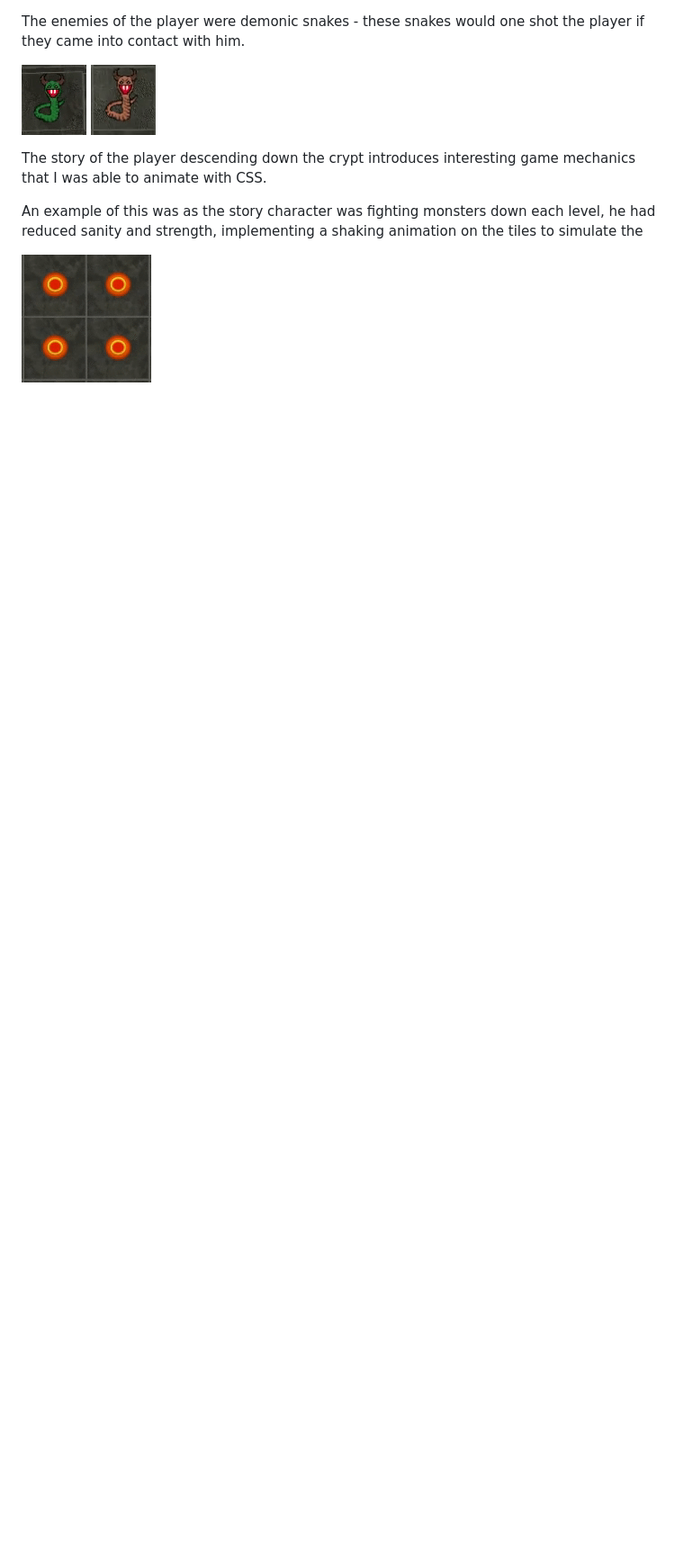
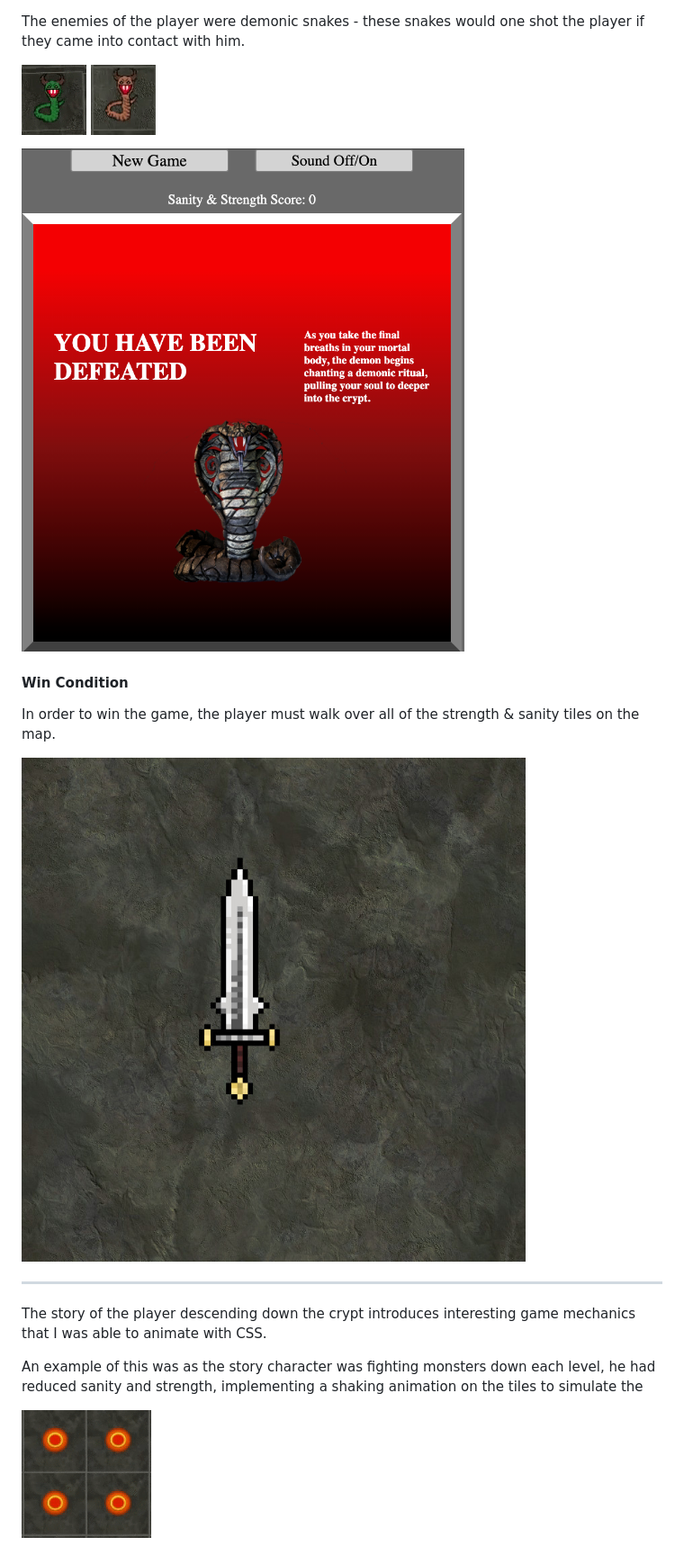
Before and after one commit to LewisJones0/SEI-Project-1, a Markdown page: README.md, the part around the change printed below. Shown: that part at 90% size. Rendered like a GitHub page; pictures changed too: assets/README-content/Defeat.png (added); blank space fills up the shorter version.

```diff
--- a/README.md
+++ b/README.md
@@ -25,11 +29,16 @@ The enemies of the player were demonic snakes - these snakes would one shot the
 
   ![GreenSnake](/assets/README-content/greenSnake.gif) ![BrownSnake](/assets/README-content/brownSnake.gif)
 
+![Defeat](/assets/README-content/Defeat.png)
+
+#### Win Condition
+
+In order to win the game, the player must walk over all of the strength & sanity tiles on the map.
+
+![StrTile](/assets/sprites/brownstonesword.jpg)
 
 
-
-
-
+____
 
 
 The story of the player descending down the crypt introduces interesting game mechanics that I was able to animate with CSS.
```
Also changed, not shown: other parts of README.md (+7 -3 lines), assets/README-content/MainMenu.png (added), assets/README-content/Victory.png (added), 1 other file.
